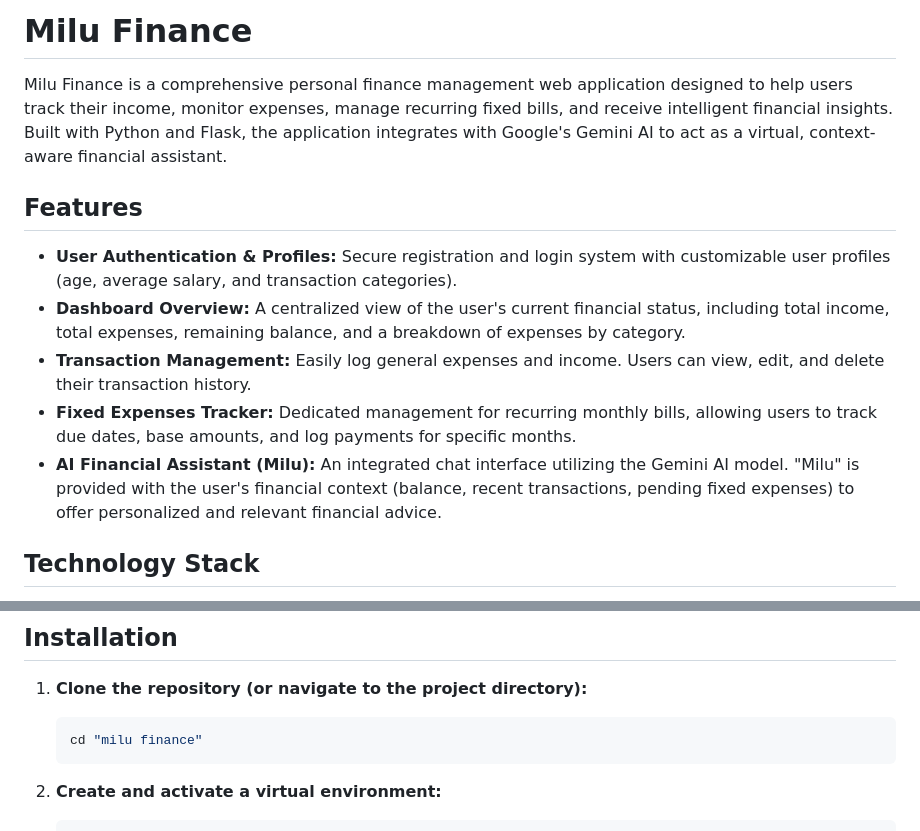
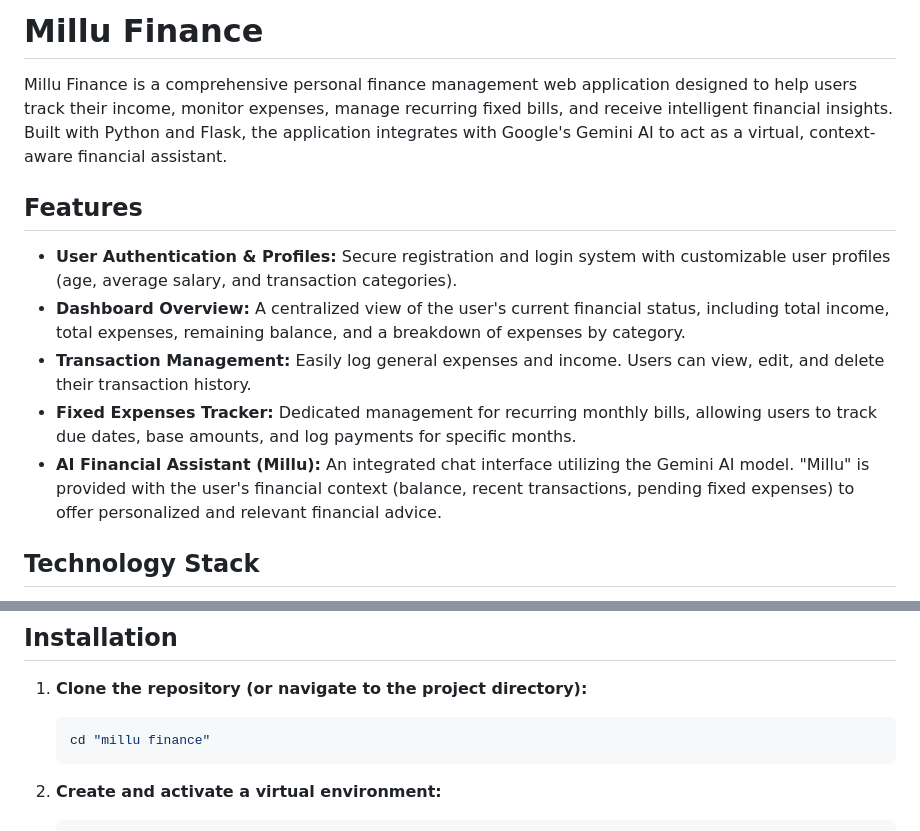
Before and after one commit to polyanasilva/millu-finance, a Markdown page: README.md, 2 parts joined by grey strips. Rendered like a GitHub page.

Commit message:
docs: change name project

````diff
--- a/README.md
+++ b/README.md
@@ -1,6 +1,6 @@
-# Milu Finance
+# Millu Finance
 
-Milu Finance is a comprehensive personal finance management web application designed to help users track their income, monitor expenses, manage recurring fixed bills, and receive intelligent financial insights. Built with Python and Flask, the application integrates with Google's Gemini AI to act as a virtual, context-aware financial assistant.
+Millu Finance is a comprehensive personal finance management web application designed to help users track their income, monitor expenses, manage recurring fixed bills, and receive intelligent financial insights. Built with Python and Flask, the application integrates with Google's Gemini AI to act as a virtual, context-aware financial assistant.
 
 ## Features
 
@@ -8,7 +8,7 @@ Milu Finance is a comprehensive personal finance management web application desi
 *   **Dashboard Overview:** A centralized view of the user's current financial status, including total income, total expenses, remaining balance, and a breakdown of expenses by category.
 *   **Transaction Management:** Easily log general expenses and income. Users can view, edit, and delete their transaction history.
 *   **Fixed Expenses Tracker:** Dedicated management for recurring monthly bills, allowing users to track due dates, base amounts, and log payments for specific months.
-*   **AI Financial Assistant (Milu):** An integrated chat interface utilizing the Gemini AI model. "Milu" is provided with the user's financial context (balance, recent transactions, pending fixed expenses) to offer personalized and relevant financial advice.
+*   **AI Financial Assistant (Millu):** An integrated chat interface utilizing the Gemini AI model. "Millu" is provided with the user's financial context (balance, recent transactions, pending fixed expenses) to offer personalized and relevant financial advice.
 
 ## Technology Stack
 
@@ -30,7 +30,7 @@ You will also need an API key from Google Generative AI to use the chatbot featu
 
 1.  **Clone the repository (or navigate to the project directory):**
     ```bash
-    cd "milu finance"
+    cd "millu finance"
     ```
 
 2.  **Create and activate a virtual environment:**
````
